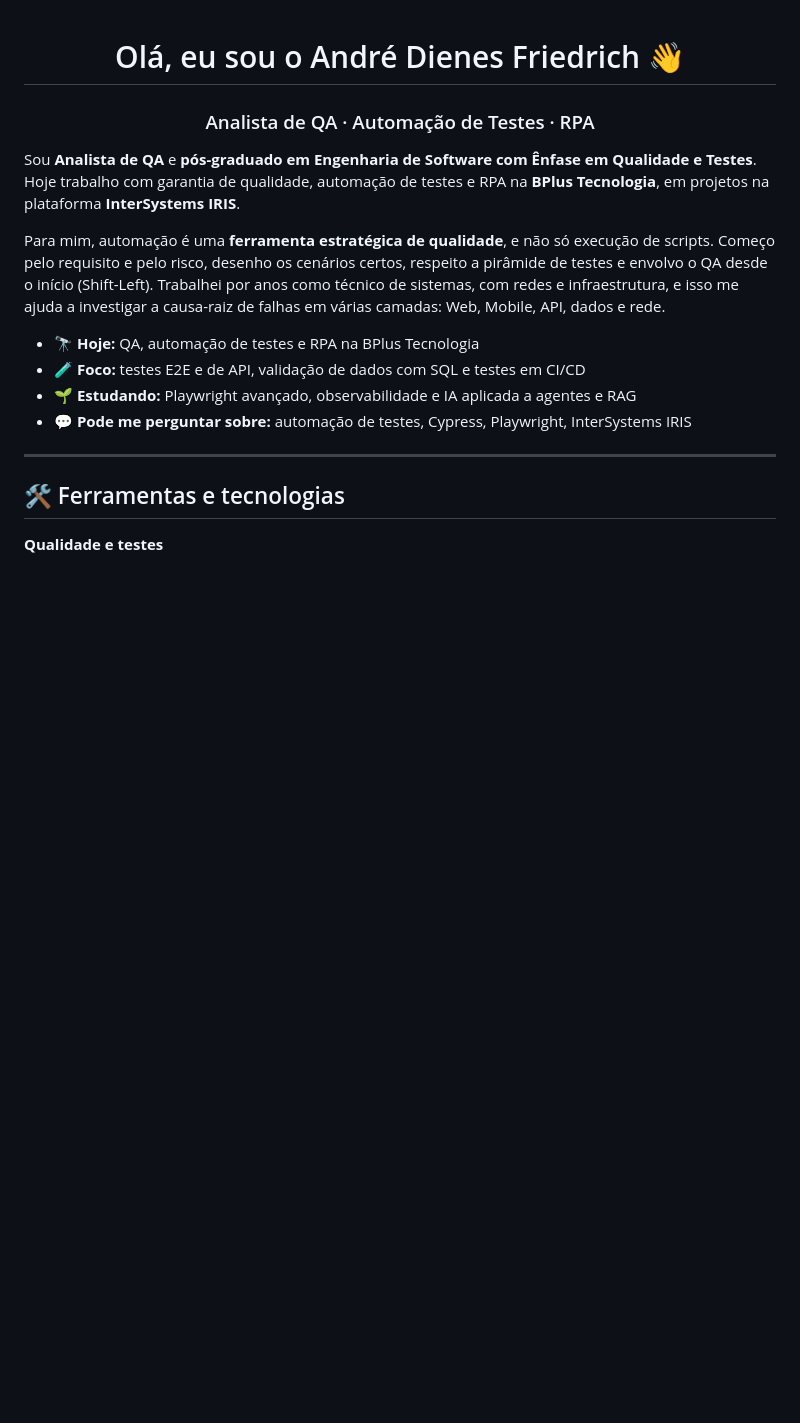
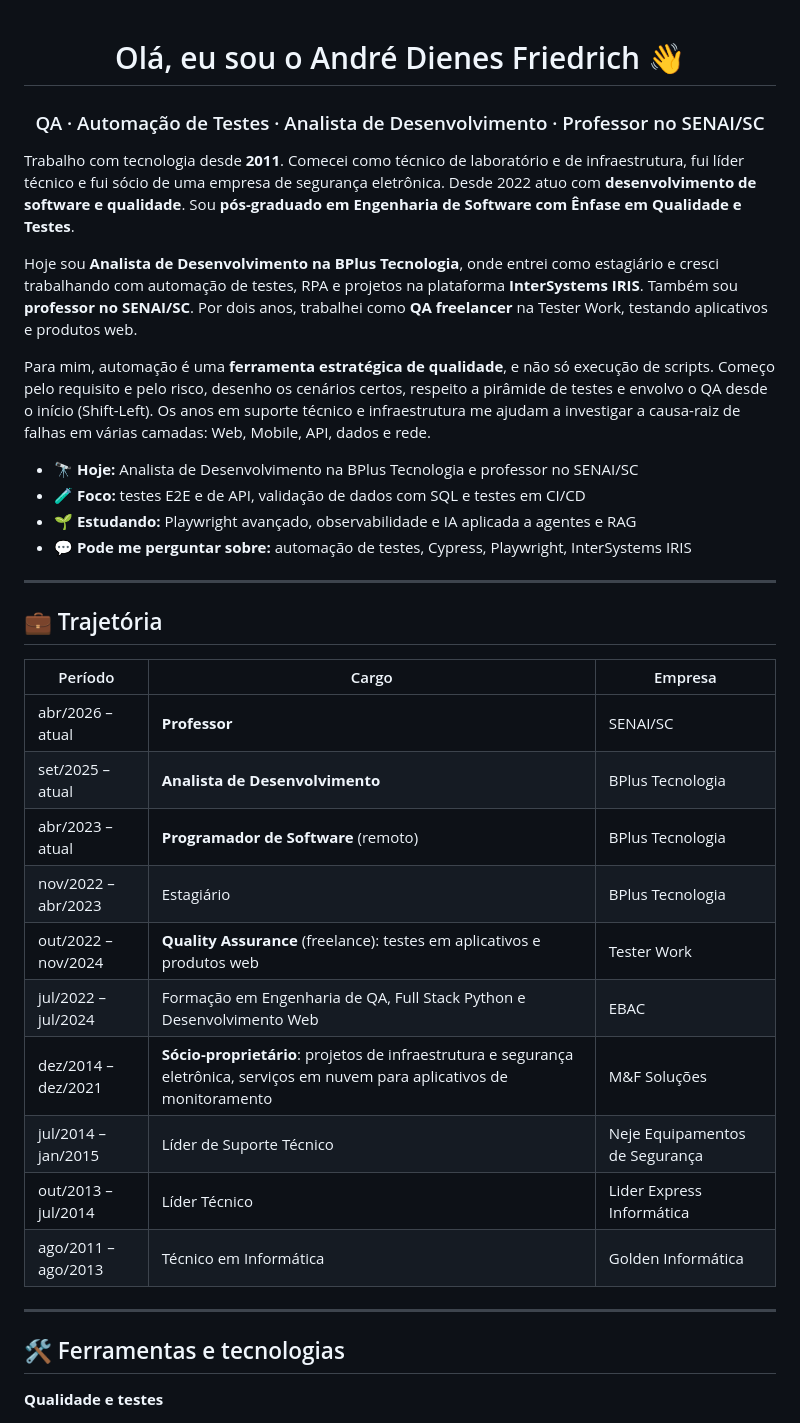
Before and after one commit to Guspex/Guspex, a Markdown page: README.md, the part around the change. GitHub-like rendering; blank space fills up the shorter version.

Commit message:
Atualiza apresentação do perfil com a trajetória do LinkedIn
- Cargos atuais: Analista de Desenvolvimento (BPlus) e Professor (SENAI/SC)
- Inclui a experiência como QA freelancer na Tester Work
- Nova seção de trajetória profissional desde 2011

Co-Authored-By: Claude Opus 5.5 <noreply@anthropic.com>
Claude-Session: https://claude.ai/code/session_01RjEpp2DU4z8GiTtdxFbaj8

```diff
--- a/README.md
+++ b/README.md
@@ -2,18 +2,37 @@
 
 # Olá, eu sou o André Dienes Friedrich 👋
 
-### Analista de QA · Automação de Testes · RPA
+### QA · Automação de Testes · Analista de Desenvolvimento · Professor no SENAI/SC
 
 </div>
 
-Sou **Analista de QA** e **pós-graduado em Engenharia de Software com Ênfase em Qualidade e Testes**. Hoje trabalho com garantia de qualidade, automação de testes e RPA na **BPlus Tecnologia**, em projetos na plataforma **InterSystems IRIS**.
+Trabalho com tecnologia desde **2011**. Comecei como técnico de laboratório e de infraestrutura, fui líder técnico e fui sócio de uma empresa de segurança eletrônica. Desde 2022 atuo com **desenvolvimento de software e qualidade**. Sou **pós-graduado em Engenharia de Software com Ênfase em Qualidade e Testes**.
 
-Para mim, automação é uma **ferramenta estratégica de qualidade**, e não só execução de scripts. Começo pelo requisito e pelo risco, desenho os cenários certos, respeito a pirâmide de testes e envolvo o QA desde o início (Shift-Left). Trabalhei por anos como técnico de sistemas, com redes e infraestrutura, e isso me ajuda a investigar a causa-raiz de falhas em várias camadas: Web, Mobile, API, dados e rede.
+Hoje sou **Analista de Desenvolvimento na BPlus Tecnologia**, onde entrei como estagiário e cresci trabalhando com automação de testes, RPA e projetos na plataforma **InterSystems IRIS**. Também sou **professor no SENAI/SC**. Por dois anos, trabalhei como **QA freelancer** na Tester Work, testando aplicativos e produtos web.
 
-- 🔭 **Hoje:** QA, automação de testes e RPA na BPlus Tecnologia
+Para mim, automação é uma **ferramenta estratégica de qualidade**, e não só execução de scripts. Começo pelo requisito e pelo risco, desenho os cenários certos, respeito a pirâmide de testes e envolvo o QA desde o início (Shift-Left). Os anos em suporte técnico e infraestrutura me ajudam a investigar a causa-raiz de falhas em várias camadas: Web, Mobile, API, dados e rede.
+
+- 🔭 **Hoje:** Analista de Desenvolvimento na BPlus Tecnologia e professor no SENAI/SC
 - 🧪 **Foco:** testes E2E e de API, validação de dados com SQL e testes em CI/CD
 - 🌱 **Estudando:** Playwright avançado, observabilidade e IA aplicada a agentes e RAG
 - 💬 **Pode me perguntar sobre:** automação de testes, Cypress, Playwright, InterSystems IRIS
+
+---
+
+## 💼 Trajetória
+
+| Período | Cargo | Empresa |
+|---|---|---|
+| abr/2026 – atual | **Professor** | SENAI/SC |
+| set/2025 – atual | **Analista de Desenvolvimento** | BPlus Tecnologia |
+| abr/2023 – atual | **Programador de Software** (remoto) | BPlus Tecnologia |
+| nov/2022 – abr/2023 | Estagiário | BPlus Tecnologia |
+| out/2022 – nov/2024 | **Quality Assurance** (freelance): testes em aplicativos e produtos web | Tester Work |
+| jul/2022 – jul/2024 | Formação em Engenharia de QA, Full Stack Python e Desenvolvimento Web | EBAC |
+| dez/2014 – dez/2021 | **Sócio-proprietário**: projetos de infraestrutura e segurança eletrônica, serviços em nuvem para aplicativos de monitoramento | M&F Soluções |
+| jul/2014 – jan/2015 | Líder de Suporte Técnico | Neje Equipamentos de Segurança |
+| out/2013 – jul/2014 | Líder Técnico | Lider Express Informática |
+| ago/2011 – ago/2013 | Técnico em Informática | Golden Informática |
 
 ---
 
```
